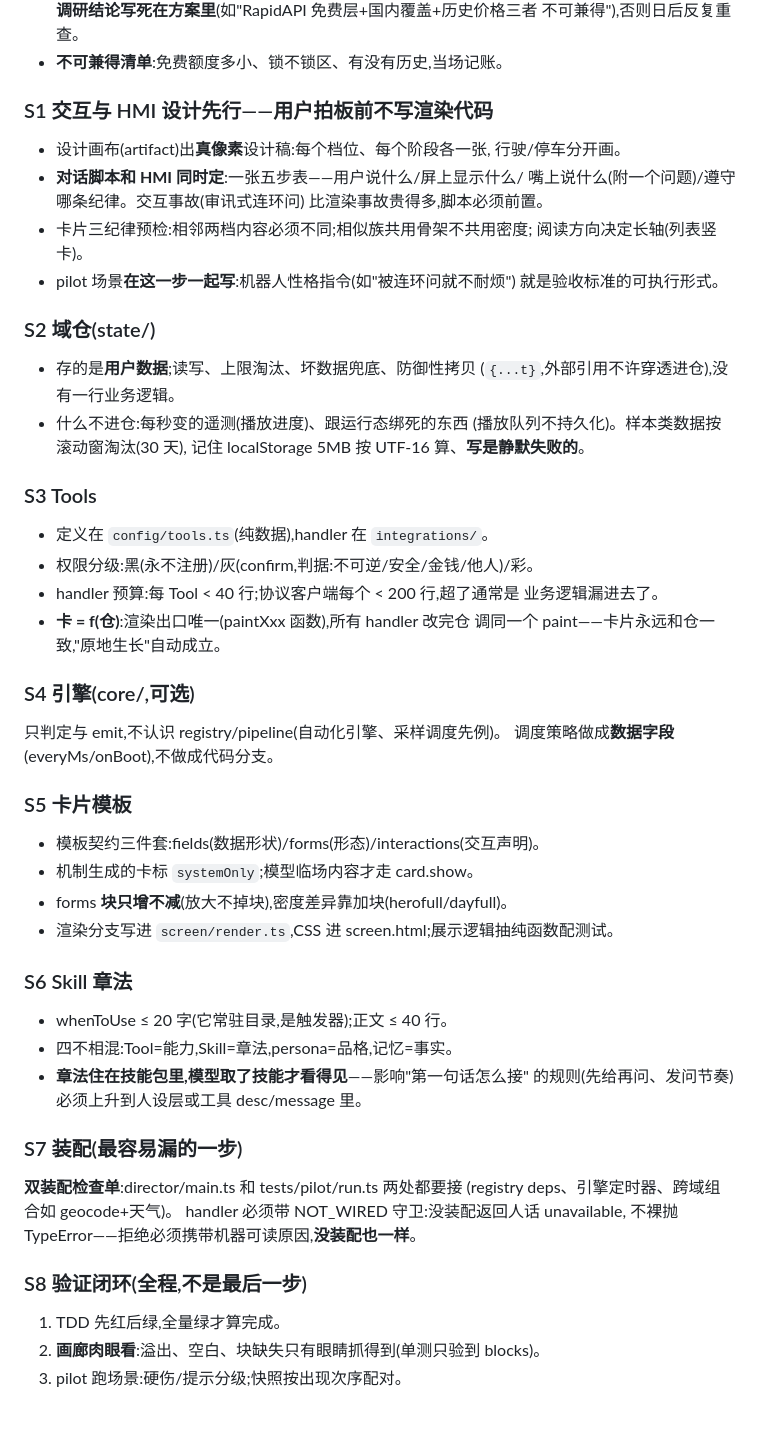
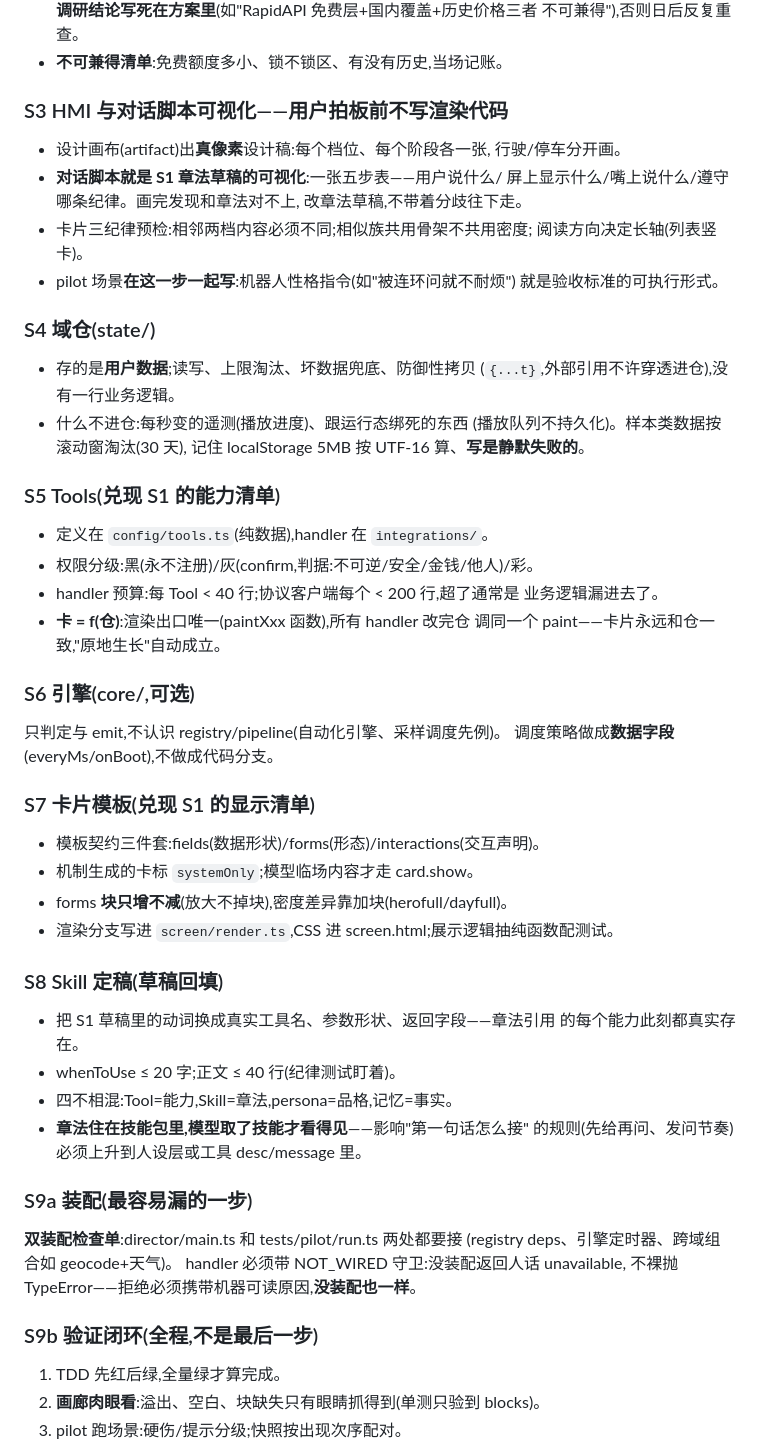
Before and after one commit to yancent-dao/cockpit-agent-sim, a Markdown page: docs/Agent开发流程_v1.0.md, the part around one of its changes. Rendered like a GitHub page; blank space fills up the shorter version.

Commit message:
流程顺序修订：Skill 先行（用户拍板）
先写 Skill 草稿定能力，再做其他——写章法的过程就是枚举能力：
每步「模型该干什么」写不下去的地方就是缺的 Tool 或卡。产出三张
清单（能力/显示/边界），后面每步兑现清单，S8 用真实工具名回填成
定稿。旅行的教训支持这个顺序：五步脚本一确定，plan 的两种形状、
create 的 watch 结构全都自然推出来。

```diff
--- a/docs/Agent开发流程_v1.0.md
+++ b/docs/Agent开发流程_v1.0.md
@@ -42,19 +69,19 @@
   不可兼得"),否则日后反复重查。
 - **不可兼得清单**:免费额度多小、锁不锁区、有没有历史,当场记账。
 
-### S1 交互与 HMI 设计先行——用户拍板前不写渲染代码
+### S3 HMI 与对话脚本可视化——用户拍板前不写渲染代码
 
 - 设计画布(artifact)出**真像素**设计稿:每个档位、每个阶段各一张,
   行驶/停车分开画。
-- **对话脚本和 HMI 同时定**:一张五步表——用户说什么/屏上显示什么/
-  嘴上说什么(附一个问题)/遵守哪条纪律。交互事故(审讯式连环问)
-  比渲染事故贵得多,脚本必须前置。
+- **对话脚本就是 S1 章法草稿的可视化**:一张五步表——用户说什么/
+  屏上显示什么/嘴上说什么/遵守哪条纪律。画完发现和章法对不上,
+  改章法草稿,不带着分歧往下走。
 - 卡片三纪律预检:相邻两档内容必须不同;相似族共用骨架不共用密度;
   阅读方向决定长轴(列表竖卡)。
 - pilot 场景**在这一步一起写**:机器人性格指令(如"被连环问就不耐烦")
   就是验收标准的可执行形式。
 
-### S2 域仓(state/)
+### S4 域仓(state/)
 
 - 存的是**用户数据**;读写、上限淘汰、坏数据兜底、防御性拷贝
   (`{...t}`,外部引用不许穿透进仓),没有一行业务逻辑。
@@ -62,7 +89,7 @@
   (播放队列不持久化)。样本类数据按滚动窗淘汰(30 天),
   记住 localStorage 5MB 按 UTF-16 算、**写是静默失败的**。
 
-### S3 Tools
+### S5 Tools(兑现 S1 的能力清单)
 
 - 定义在 `config/tools.ts`(纯数据),handler 在 `integrations/`。
 - 权限分级:黑(永不注册)/灰(confirm,判据:不可逆/安全/金钱/他人)/彩。
@@ -71,33 +98,35 @@
 - **卡 = f(仓)**:渲染出口唯一(paintXxx 函数),所有 handler 改完仓
   调同一个 paint——卡片永远和仓一致,"原地生长"自动成立。
 
-### S4 引擎(core/,可选)
+### S6 引擎(core/,可选)
 
 只判定与 emit,不认识 registry/pipeline(自动化引擎、采样调度先例)。
 调度策略做成**数据字段**(everyMs/onBoot),不做成代码分支。
 
-### S5 卡片模板
+### S7 卡片模板(兑现 S1 的显示清单)
 
 - 模板契约三件套:fields(数据形状)/forms(形态)/interactions(交互声明)。
 - 机制生成的卡标 `systemOnly`;模型临场内容才走 card.show。
 - forms **块只增不减**(放大不掉块),密度差异靠加块(herofull/dayfull)。
 - 渲染分支写进 `screen/render.ts`,CSS 进 screen.html;展示逻辑抽纯函数配测试。
 
-### S6 Skill 章法
+### S8 Skill 定稿(草稿回填)
 
-- whenToUse ≤ 20 字(它常驻目录,是触发器);正文 ≤ 40 行。
+- 把 S1 草稿里的动词换成真实工具名、参数形状、返回字段——章法引用
+  的每个能力此刻都真实存在。
+- whenToUse ≤ 20 字;正文 ≤ 40 行(纪律测试盯着)。
 - 四不相混:Tool=能力,Skill=章法,persona=品格,记忆=事实。
 - **章法住在技能包里,模型取了技能才看得见**——影响"第一句话怎么接"
   的规则(先给再问、发问节奏)必须上升到人设层或工具 desc/message 里。
 
-### S7 装配(最容易漏的一步)
+### S9a 装配(最容易漏的一步)
 
 **双装配检查单**:director/main.ts 和 tests/pilot/run.ts 两处都要接
 (registry deps、引擎定时器、跨域组合如 geocode+天气)。
 handler 必须带 NOT_WIRED 守卫:没装配返回人话 unavailable,
 不裸抛 TypeError——拒绝必须携带机器可读原因,**没装配也一样**。
 
-### S8 验证闭环(全程,不是最后一步)
+### S9b 验证闭环(全程,不是最后一步)
 
 1. TDD 先红后绿,全量绿才算完成。
 2. **画廊肉眼看**:溢出、空白、块缺失只有眼睛抓得到(单测只验到 blocks)。
```
Also changed, not shown: other parts of docs/Agent开发流程_v1.0.md (+29 -2 lines).
